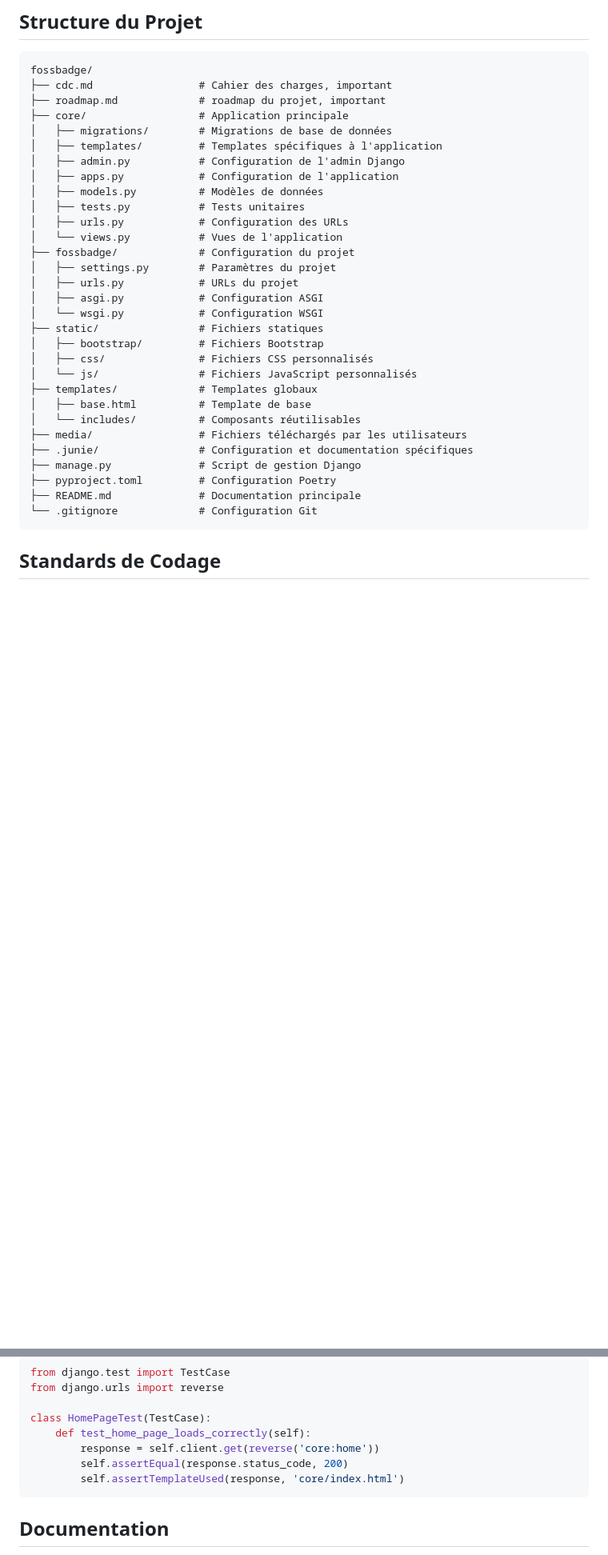
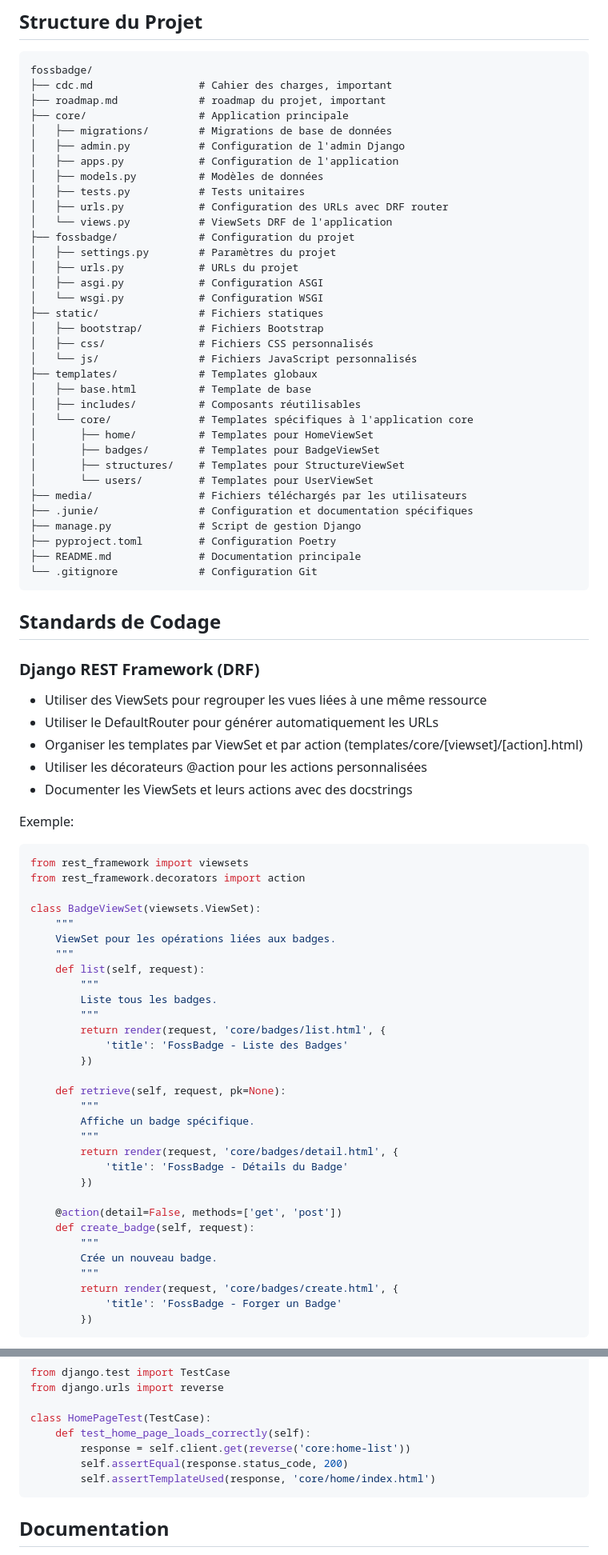
Before and after one commit to CoopCodeCommun/FossBadge, a Markdown page: .junie/guidelines.md, 2 parts joined by grey strips. Shown: that part at 80% size. Drawn GitHub-style; blank space fills up the shorter version.

Commit message:
update guidelines to document DRF ViewSets, router configuration, and template organization

````diff
--- a/.junie/guidelines.md
+++ b/.junie/guidelines.md
@@ -26,13 +26,12 @@ fossbadge/
 ├── roadmap.md             # roadmap du projet, important
 ├── core/                  # Application principale
 │   ├── migrations/        # Migrations de base de données
-│   ├── templates/         # Templates spécifiques à l'application
 │   ├── admin.py           # Configuration de l'admin Django
 │   ├── apps.py            # Configuration de l'application
 │   ├── models.py          # Modèles de données
 │   ├── tests.py           # Tests unitaires
-│   ├── urls.py            # Configuration des URLs
-│   └── views.py           # Vues de l'application
+│   ├── urls.py            # Configuration des URLs avec DRF router
+│   └── views.py           # ViewSets DRF de l'application
 ├── fossbadge/             # Configuration du projet
 │   ├── settings.py        # Paramètres du projet
 │   ├── urls.py            # URLs du projet
@@ -44,7 +43,12 @@ fossbadge/
 │   └── js/                # Fichiers JavaScript personnalisés
 ├── templates/             # Templates globaux
 │   ├── base.html          # Template de base
-│   └── includes/          # Composants réutilisables
+│   ├── includes/          # Composants réutilisables
+│   └── core/              # Templates spécifiques à l'application core
+│       ├── home/          # Templates pour HomeViewSet
+│       ├── badges/        # Templates pour BadgeViewSet
+│       ├── structures/    # Templates pour StructureViewSet
+│       └── users/         # Templates pour UserViewSet
 ├── media/                 # Fichiers téléchargés par les utilisateurs
 ├── .junie/                # Configuration et documentation spécifiques
 ├── manage.py              # Script de gestion Django
@@ -54,3 +58,48 @@ fossbadge/
 ```
 
 ## Standards de Codage
+
+### Django REST Framework (DRF)
+
+- Utiliser des ViewSets pour regrouper les vues liées à une même ressource
+- Utiliser le DefaultRouter pour générer automatiquement les URLs
+- Organiser les templates par ViewSet et par action (templates/core/[viewset]/[action].html)
+- Utiliser les décorateurs @action pour les actions personnalisées
+- Documenter les ViewSets et leurs actions avec des docstrings
+
+Exemple:
+
+```python
+from rest_framework import viewsets
+from rest_framework.decorators import action
+
+class BadgeViewSet(viewsets.ViewSet):
+    """
+    ViewSet pour les opérations liées aux badges.
+    """
+    def list(self, request):
+        """
+        Liste tous les badges.
+        """
+        return render(request, 'core/badges/list.html', {
+            'title': 'FossBadge - Liste des Badges'
+        })
+
+    def retrieve(self, request, pk=None):
+        """
+        Affiche un badge spécifique.
+        """
+        return render(request, 'core/badges/detail.html', {
+            'title': 'FossBadge - Détails du Badge'
+        })
+
+    @action(detail=False, methods=['get', 'post'])
+    def create_badge(self, request):
+        """
+        Crée un nouveau badge.
+        """
+        return render(request, 'core/badges/create.html', {
+            'title': 'FossBadge - Forger un Badge'
+        })
+```
+
@@ -120,9 +194,9 @@ from django.urls import reverse
 
 class HomePageTest(TestCase):
     def test_home_page_loads_correctly(self):
-        response = self.client.get(reverse('core:home'))
+        response = self.client.get(reverse('core:home-list'))
         self.assertEqual(response.status_code, 200)
-        self.assertTemplateUsed(response, 'core/index.html')
+        self.assertTemplateUsed(response, 'core/home/index.html')
 ```
 
 ## Documentation
````
Also changed, not shown: other parts of .junie/guidelines.md (+25 -0 lines).
